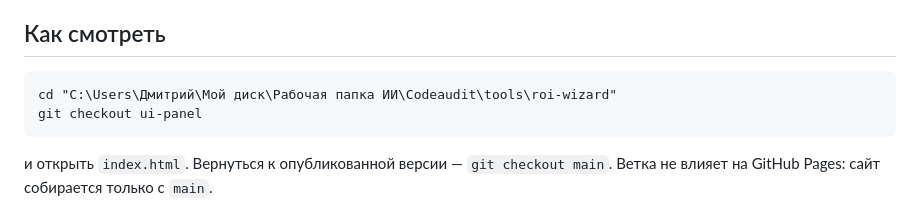
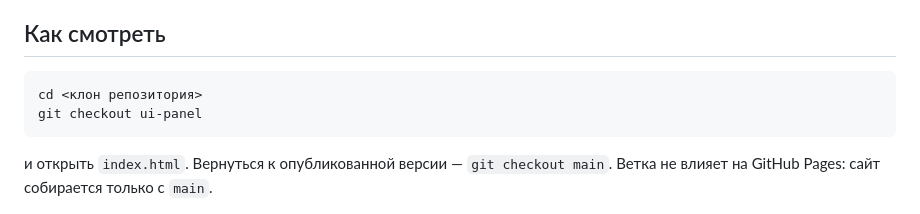
Before and after one commit to VibeEngineering-LLC/becqmoni-roi-wizard, a Markdown page: UI-PROTOTYPE.md, the part around the change. Drawn GitHub-style.

````diff
--- a/UI-PROTOTYPE.md
+++ b/UI-PROTOTYPE.md
@@ -54,7 +54,7 @@
 ## Как смотреть
 
 ```
-cd "C:\Users\Дмитрий\Мой диск\Рабочая папка ИИ\Codeaudit\tools\roi-wizard"
+cd <клон репозитория>
 git checkout ui-panel
 ```
 и открыть `index.html`. Вернуться к опубликованной версии — `git checkout main`.
````
Also changed, not shown: docs/UPSTREAM-PR.md (+1 -1 lines).
